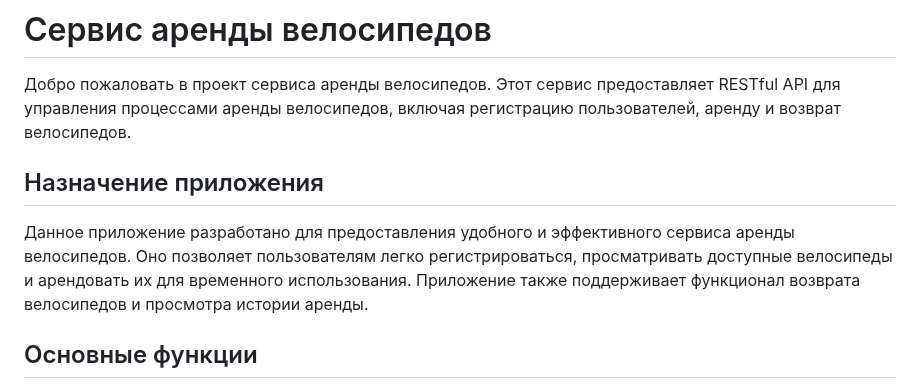
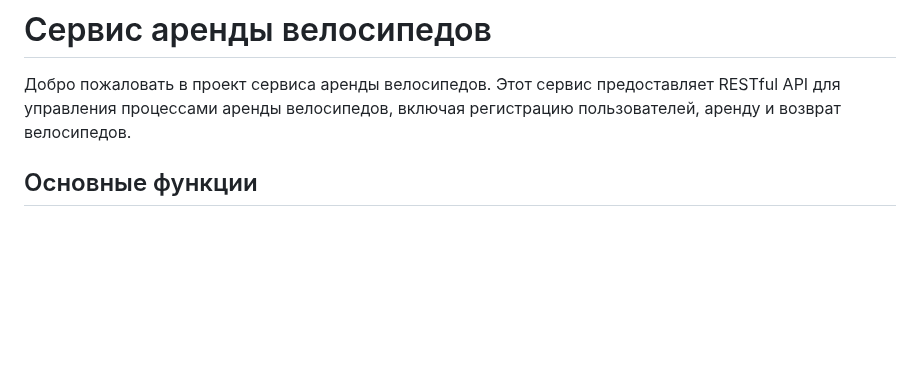
Before and after one commit to Warmetallic/bike_rent, a Markdown page: README.md, the part around the change. Drawn GitHub-style; blank space fills up the shorter version.

```diff
--- a/README.md
+++ b/README.md
@@ -1,10 +1,6 @@
 # Сервис аренды велосипедов
 
 Добро пожаловать в проект сервиса аренды велосипедов. Этот сервис предоставляет RESTful API для управления процессами аренды велосипедов, включая регистрацию пользователей, аренду и возврат велосипедов.
-
-## Назначение приложения
-
-Данное приложение разработано для предоставления удобного и эффективного сервиса аренды велосипедов. Оно позволяет пользователям легко регистрироваться, просматривать доступные велосипеды и арендовать их для временного использования. Приложение также поддерживает функционал возврата велосипедов и просмотра истории аренды.
 
 ## Основные функции
 
```
